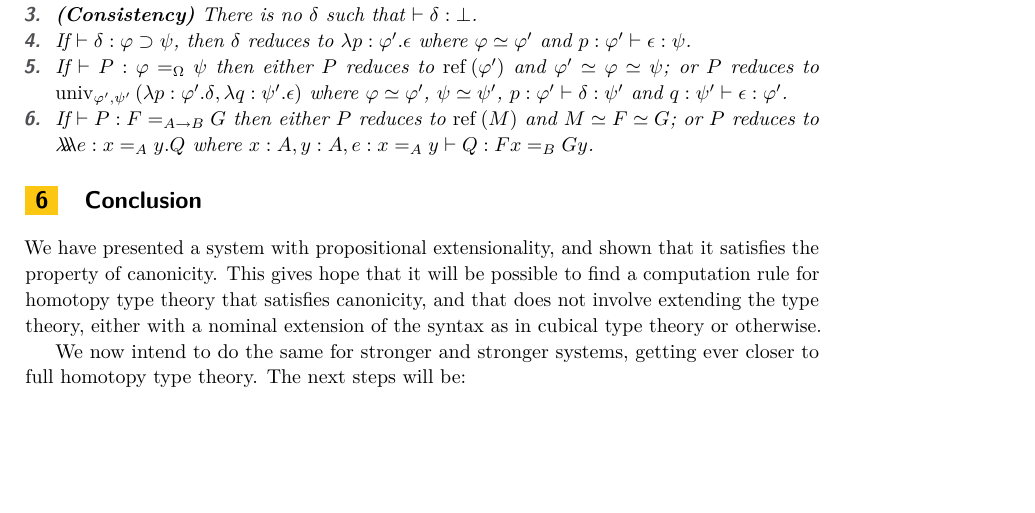
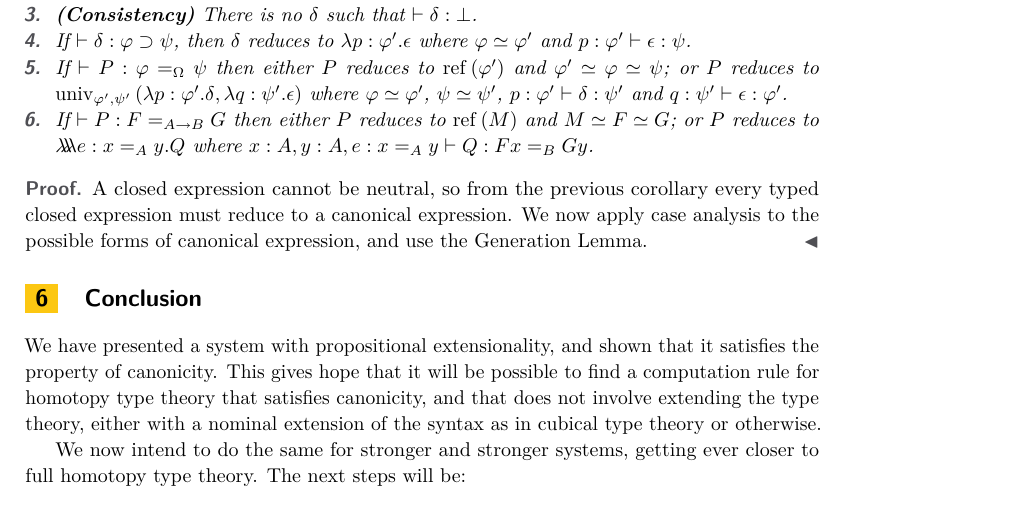
Before and after one commit to radams78/TYPES2016, a LaTeX paper (latex/main.tex): part of page 15 of 17, cut so that both start at the same text, the shorter picture padded with empty space. The pictures show the PDF file latex/main.pdf that the author committed with the source.

Commit message:
More on proof of Canonicity

```diff
--- a/latex/main.tex
+++ b/latex/main.tex
@@ -924,6 +924,11 @@ If $\vdash P : F =_{A \rightarrow B} G$ then either $P$ reduces to $\reff{M}$ an
 $\triplelambda e:x =_A y.Q$ where $x : A, y : A, e : x =_A y \vdash Q : F x =_B G y$.
 \end{enumerate}
 \end{corollary}
+
+\begin{proof}
+A closed expression cannot be neutral, so from the previous corollary every typed closed expression must reduce to a canonical expression.
+We now apply case analysis to the possible forms of canonical expression, and use the Generation Lemma.
+\end{proof}
 
 \section{Conclusion}
 
```
Also changed, not shown: latex/main.pdf, latex/main.tex (2 more changed lines), 3 other files.
